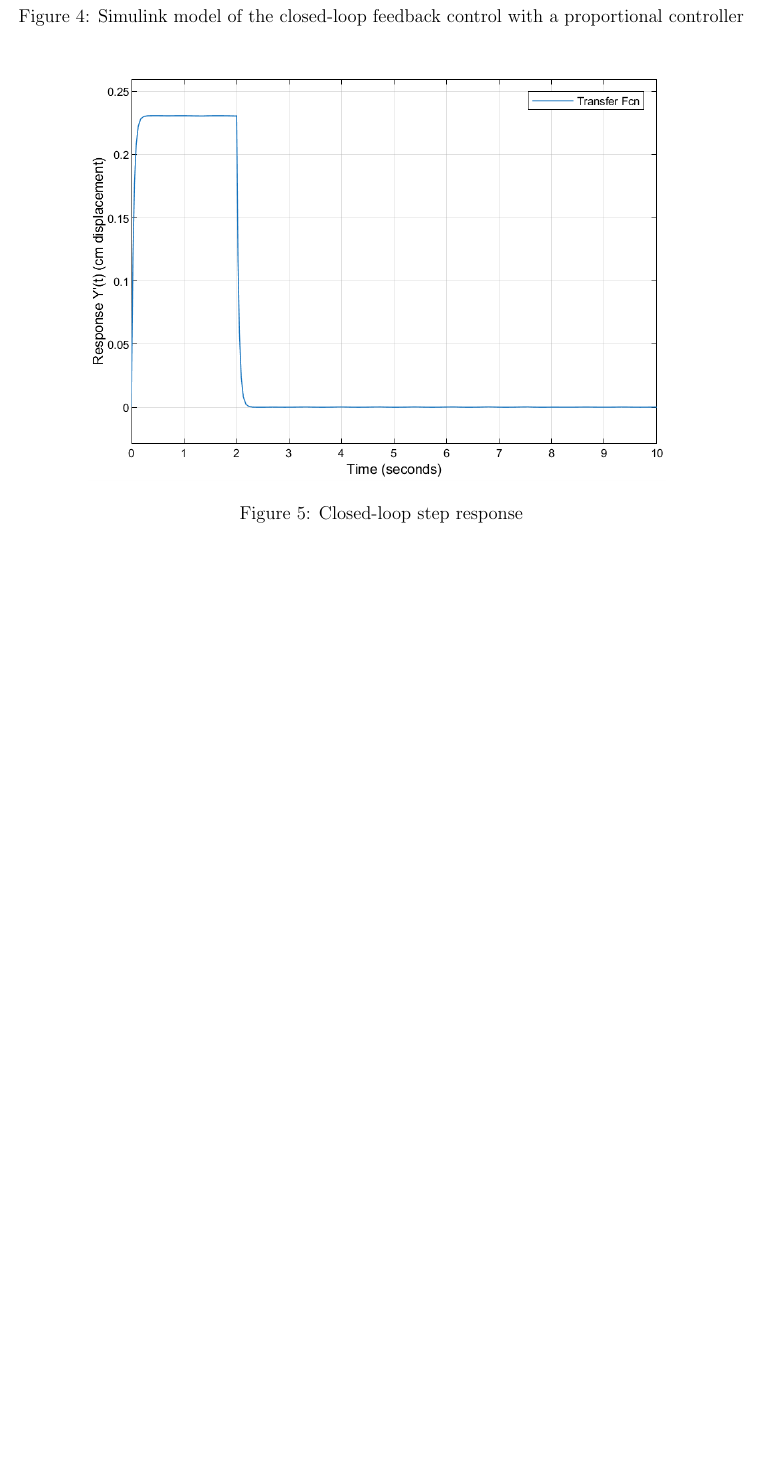
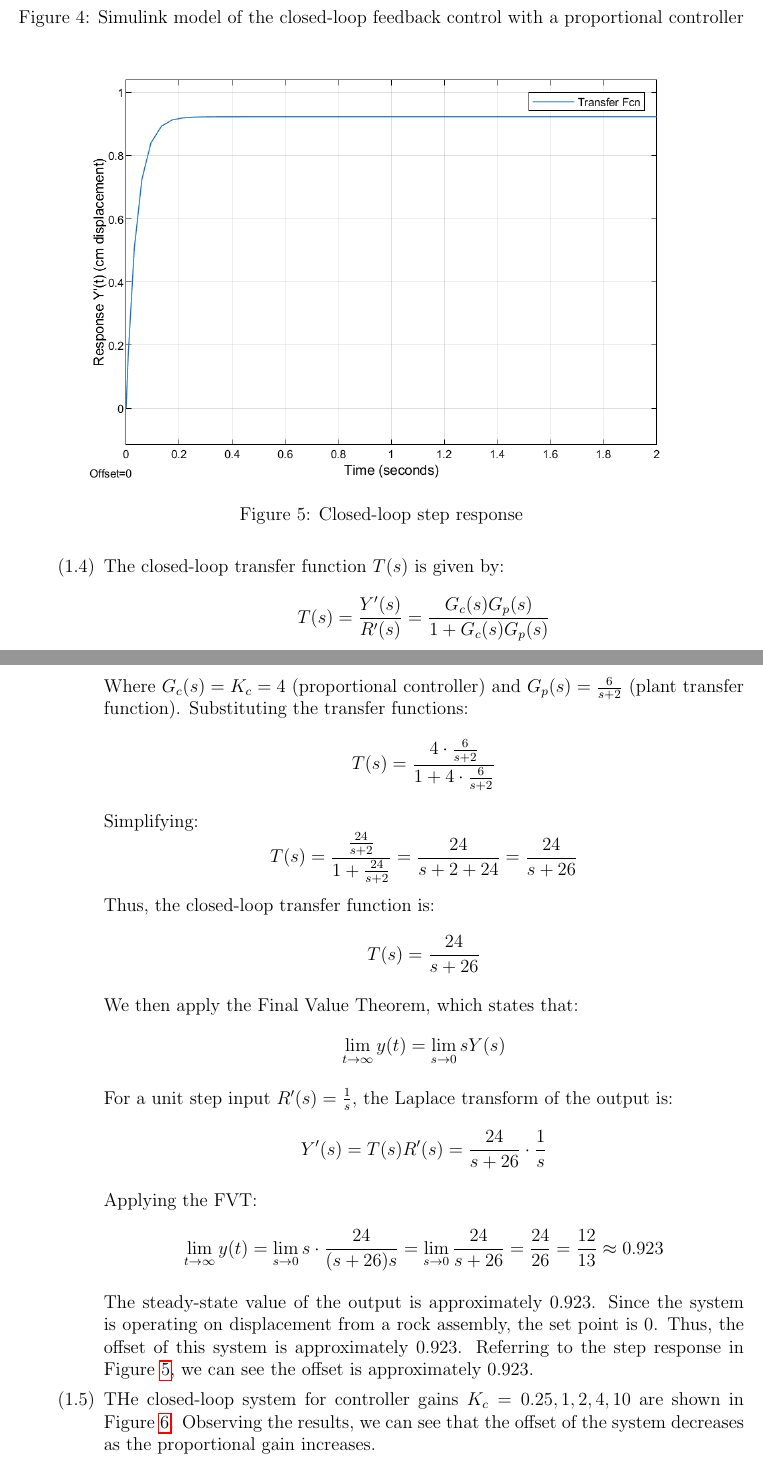
Before and after one commit to BaoGeist/ibehs-4a, a LaTeX problem sheet (Assignment 3/Assignment3.tex): part of page 3 of 4 before the commit and two parts of pages 3 and 4 of 6 after it, the two joined at a grey line, cut so that both start at the same text, the shorter picture padded with empty space. Compiled offline with pdfLaTeX.

Commit message:
feat: add 1.5

```diff
--- a/Assignment 3/Assignment3.tex
+++ b/Assignment 3/Assignment3.tex
@@ -92,3 +92,45 @@ Baoze Lin, Hady Ibrahim
       \label{fig:figure1_5}
     \end{figure}
 
+    % Answer to 1.4
+    \item
+    The closed-loop transfer function \( T(s) \) is given by:
+    \[
+    T(s) = \frac{Y'(s)}{R'(s)} = \frac{G_c(s)G_p(s)}{1 + G_c(s)G_p(s)}
+    \]
+
+    Where \( G_c(s) = K_c = 4 \) (proportional controller) and \( G_p(s) = \frac{6}{s+2} \) (plant transfer function). Substituting the transfer functions:
+    \[
+    T(s) = \frac{4 \cdot \frac{6}{s+2}}{1 + 4 \cdot \frac{6}{s+2}}
+    \]
+
+    Simplifying:
+    \[
+    T(s) = \frac{\frac{24}{s+2}}{1 + \frac{24}{s+2}} = \frac{24}{s+2+24} = \frac{24}{s+26}
+    \]
+
+    Thus, the closed-loop transfer function is:
+    \[
+    T(s) = \frac{24}{s+26}
+    \]
+
+    We then apply the Final Value Theorem, which states that:
+    \[
+    \lim_{t \to \infty} y(t) = \lim_{s \to 0} sY(s)
+    \]
+
+    For a unit step input \( R'(s) = \frac{1}{s} \), the Laplace transform of the output is:
+    \[
+    Y'(s) = T(s)R'(s) = \frac{24}{s+26} \cdot \frac{1}{s}
+    \]
+
+    Applying the FVT:
+    \[
+    \lim_{t \to \infty} y(t) = \lim_{s \to 0} s \cdot \frac{24}{(s+26)s} = \lim_{s \to 0} \frac{24}{s+26} = \frac{24}{26} = \frac{12}{13} \approx 0.923
+    \]
+
+    The steady-state value of the output is approximately \( 0.923 \). Since the system is operating on displacement from a rock assembly, the set point is 0. Thus, the offset of this system is approximately \( 0.923 \). Referring to the step response in Figure \ref{fig:figure1_5}, we can see the offset is approximately \( 0.923 \).
+
+    % Answer to 1.5
+    \item
+    THe closed-loop system for controller gains $K_c = {0.25, 1, 2, 4, 10}$ are shown in Figure \ref{fig:figure1_6}. Observing the results, we can see that the offset of the system decreases as the proportional gain increases.
```
Also changed, not shown: Assignment 3/Assignment3.pdf, Assignment 3/Figures/Models/model1_3.png, Assignment 3/Figures/figure1_1.png, Assignment 3/Figures/figure1_3.png, Assignment 3/Figures/figure1_5.png (added), Assignment 3/Assignment3.tex (8 more changed lines), 2 other files.
